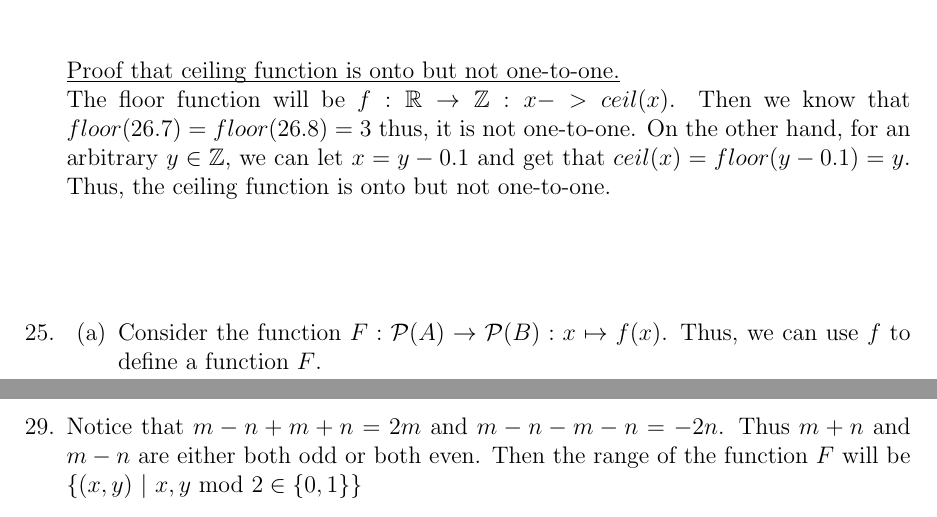
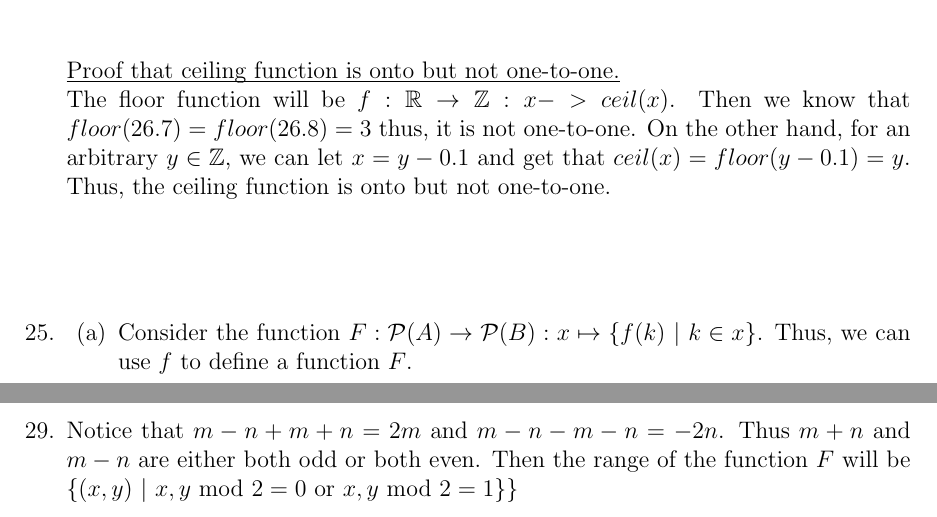
Before and after one commit to oniani/mathematics, a LaTeX problem sheet (Mathematical Reasoning and Writing/Homework11/Homework11.tex): two parts of pages 11 and 12 of 12, joined at a grey line, cut so that both start at the same text. Compiled offline with pdfLaTeX.

Commit message:
Update repository

```diff
--- a/Mathematical Reasoning and Writing/Homework11/Homework11.tex
+++ b/Mathematical Reasoning and Writing/Homework11/Homework11.tex
@@ -24,7 +24,7 @@
 \author{Author: David Oniani
 \\
 \ \ \ Instructor: Tommy Occhipinti}
-\date{November 7, 2018}
+\date{November 11, 2018}
 
 \usepackage{listings}
 \usepackage{color}
@@ -636,7 +636,7 @@ Thus, the ceiling function is onto but not one-to-one.
 \item[25.]
 \begin{itemize}
 \item[(a)]
-Consider the function $F : \mathcal{P}(A) \rarr \mathcal{P}(B) : x \mapsto f(x)$.
+Consider the function $F : \mathcal{P}(A) \rarr \mathcal{P}(B) : x \mapsto \{f(k) \ | \ k \in x\}$.
 Thus, we can use $f$ to define a function $F$.
 \end{itemize}
 
@@ -658,6 +658,6 @@ $\qed$
 \item[29.]
 Notice that $m - n + m + n = 2m$ and $m - n - m - n = -2n$. Thus $m + n$
 and $m - n$ are either both odd or both even. Then the range of the function $F$
-will be $\{(x, y) \ | \ x, y \mbox{ mod } 2 \in \{0, 1\} \}$\\\\
+will be $\{(x, y) \ | \ x, y \mbox{ mod } 2 = 0 \mbox{ or} \ x, y \mbox{ mod } 2 = 1\} \}$\\\\
 \end{itemize}
 \end{document}
```
Also changed, not shown: Mathematical Reasoning and Writing/Homework11/Homework11.pdf.
